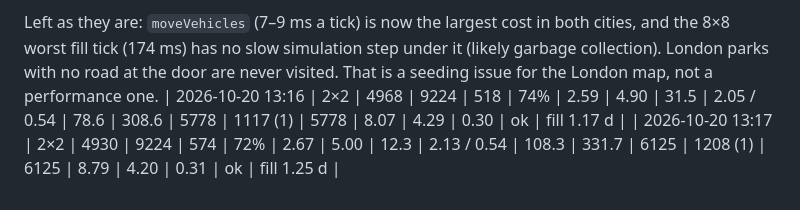
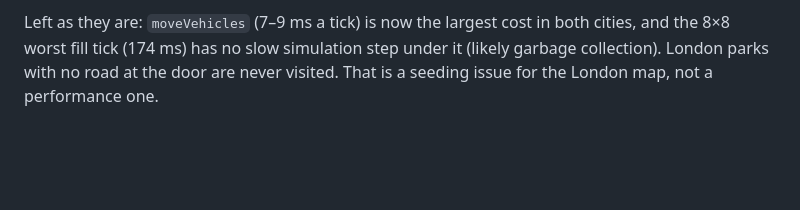
Before and after one commit to galbenyosef/civitas, a Markdown page: docs/load-tests.md, the part around the change. GitHub-like rendering; blank space fills up the shorter version.

Commit message:
load-tests.md: drop the two rows run.ts appended after the prose (the 2x2 off/on runs are in docs/motivation.md section 14)
Co-Authored-By: Claude Opus 5.5 <noreply@anthropic.com>
Claude-Session: https://claude.ai/code/session_01DAiSYqB77fZQst43L89oqa

```diff
--- a/docs/load-tests.md
+++ b/docs/load-tests.md
@@ -349,5 +349,3 @@ adults employed before and 30,086 of 30,086 after, with 0–28 adults between jo
 Left as they are: `moveVehicles` (7–9 ms a tick) is now the largest cost in both cities, and the 8×8 worst fill tick
 (174 ms) has no slow simulation step under it (likely garbage collection). London parks with no road at the door are
 never visited. That is a seeding issue for the London map, not a performance one.
-| 2026-10-20 13:16 | 2×2 | 4968 | 9224 | 518 | 74% | 2.59 | 4.90 | 31.5 | 2.05 / 0.54 | 78.6 | 308.6 | 5778 | 1117 (1) | 5778 | 8.07 | 4.29 | 0.30 | ok | fill 1.17 d |
-| 2026-10-20 13:17 | 2×2 | 4930 | 9224 | 574 | 72% | 2.67 | 5.00 | 12.3 | 2.13 / 0.54 | 108.3 | 331.7 | 6125 | 1208 (1) | 6125 | 8.79 | 4.20 | 0.31 | ok | fill 1.25 d |
```
